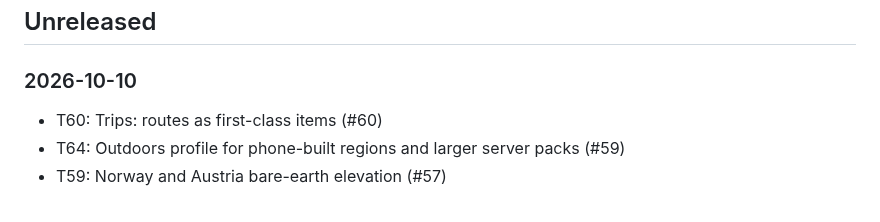
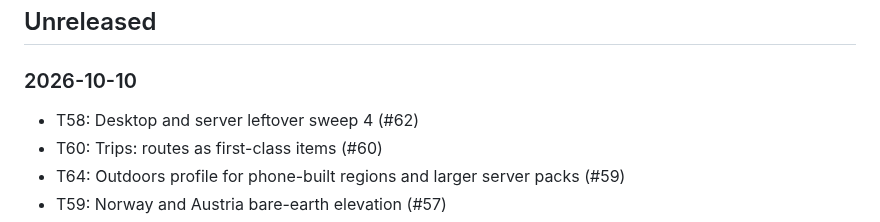
Before and after one commit to jasondorjeshort/dystopo, a Markdown page: CHANGELOG.md, the part around the change. GitHub-like rendering.

```diff
--- a/CHANGELOG.md
+++ b/CHANGELOG.md
@@ -9,6 +9,7 @@ each release gets a section here.
 
 ### 2026-10-10
 
+- T58: Desktop and server leftover sweep 4 (#62)
 - T60: Trips: routes as first-class items (#60)
 - T64: Outdoors profile for phone-built regions and larger server packs (#59)
 - T59: Norway and Austria bare-earth elevation (#57)
```
Also changed, not shown: docs/PLANNING.md (+2 -0 lines), docs/TASKS.md (+1 -0 lines).
